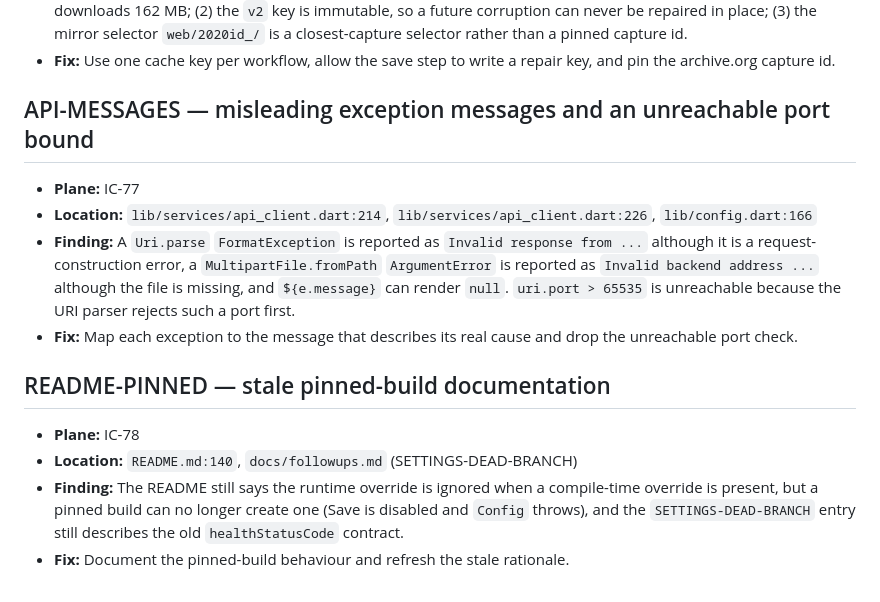
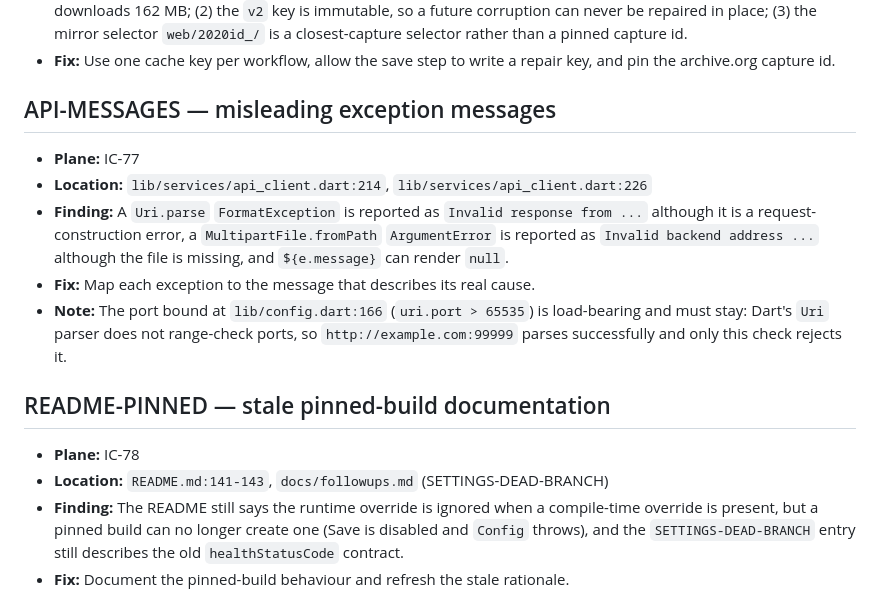
Before and after one commit to OmarAdel10/Image-Classifier, a Markdown page: docs/followups.md, the part around one of its changes. Drawn GitHub-style.

```diff
--- a/docs/followups.md
+++ b/docs/followups.md
@@ -89,24 +110,26 @@ matching Plane work item.
 - **Fix:** Use one cache key per workflow, allow the save step to write a
   repair key, and pin the archive.org capture id.
 
-## API-MESSAGES — misleading exception messages and an unreachable port bound
+## API-MESSAGES — misleading exception messages
 
 - **Plane:** IC-77
 - **Location:** `lib/services/api_client.dart:214`,
-  `lib/services/api_client.dart:226`, `lib/config.dart:166`
+  `lib/services/api_client.dart:226`
 - **Finding:** A `Uri.parse` `FormatException` is reported as
   `Invalid response from ...` although it is a request-construction error, a
   `MultipartFile.fromPath` `ArgumentError` is reported as
   `Invalid backend address ...` although the file is missing, and
-  `${e.message}` can render `null`. `uri.port > 65535` is unreachable because
-  the URI parser rejects such a port first.
-- **Fix:** Map each exception to the message that describes its real cause and
-  drop the unreachable port check.
+  `${e.message}` can render `null`.
+- **Fix:** Map each exception to the message that describes its real cause.
+- **Note:** The port bound at `lib/config.dart:166` (`uri.port > 65535`) is
+  load-bearing and must stay: Dart's `Uri` parser does not range-check ports,
+  so `http://example.com:99999` parses successfully and only this check
+  rejects it.
 
 ## README-PINNED — stale pinned-build documentation
 
 - **Plane:** IC-78
-- **Location:** `README.md:140`, `docs/followups.md` (SETTINGS-DEAD-BRANCH)
+- **Location:** `README.md:141-143`, `docs/followups.md` (SETTINGS-DEAD-BRANCH)
 - **Finding:** The README still says the runtime override is ignored when a
   compile-time override is present, but a pinned build can no longer create one
   (Save is disabled and `Config` throws), and the `SETTINGS-DEAD-BRANCH` entry
```
Also changed, not shown: other parts of docs/followups.md (+46 -6 lines).
